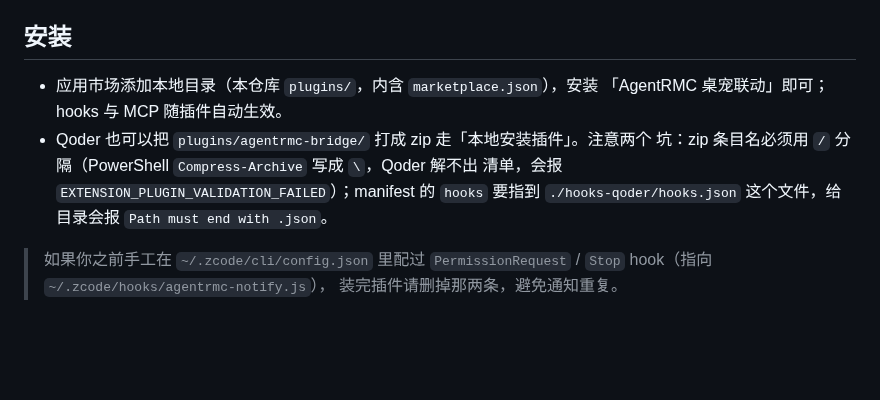
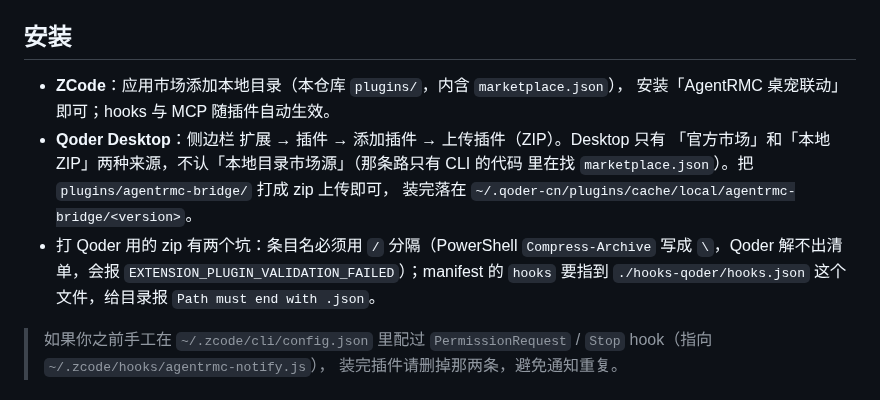
Before and after one commit to Samuel5945/AgentRMC, a Markdown page: plugins/agentrmc-bridge/README.md, the part around the change. Rendered like a GitHub page; blank space fills up the shorter version.

Commit message:
docs: 插件安装章节按宿主分开——Qoder Desktop 只认市场与本地 ZIP（不认本地目录市场源）

```diff
--- a/plugins/agentrmc-bridge/README.md
+++ b/plugins/agentrmc-bridge/README.md
@@ -34,12 +34,15 @@ Qoder 同时导出 `${QODER_PLUGIN_ROOT}` 和 `${CLAUDE_PLUGIN_ROOT}`，也认 m
 
 ## 安装
 
-- 应用市场添加本地目录（本仓库 `plugins/`，内含 `marketplace.json`），安装
-  「AgentRMC 桌宠联动」即可；hooks 与 MCP 随插件自动生效。
-- Qoder 也可以把 `plugins/agentrmc-bridge/` 打成 zip 走「本地安装插件」。注意两个
-  坑：zip 条目名必须用 `/` 分隔（PowerShell `Compress-Archive` 写成 `\`，Qoder 解不出
-  清单，会报 `EXTENSION_PLUGIN_VALIDATION_FAILED`）；manifest 的 `hooks` 要指到
-  `./hooks-qoder/hooks.json` 这个文件，给目录会报 `Path must end with .json`。
+- **ZCode**：应用市场添加本地目录（本仓库 `plugins/`，内含 `marketplace.json`），
+  安装「AgentRMC 桌宠联动」即可；hooks 与 MCP 随插件自动生效。
+- **Qoder Desktop**：侧边栏 扩展 → 插件 → 添加插件 → 上传插件（ZIP）。Desktop 只有
+  「官方市场」和「本地 ZIP」两种来源，不认「本地目录市场源」（那条路只有 CLI 的代码
+  里在找 `marketplace.json`）。把 `plugins/agentrmc-bridge/` 打成 zip 上传即可，
+  装完落在 `~/.qoder-cn/plugins/cache/local/agentrmc-bridge/<version>`。
+- 打 Qoder 用的 zip 有两个坑：条目名必须用 `/` 分隔（PowerShell `Compress-Archive`
+  写成 `\`，Qoder 解不出清单，会报 `EXTENSION_PLUGIN_VALIDATION_FAILED`）；manifest 的
+  `hooks` 要指到 `./hooks-qoder/hooks.json` 这个文件，给目录报 `Path must end with .json`。
 
 > 如果你之前手工在 `~/.zcode/cli/config.json` 里配过
 > `PermissionRequest` / `Stop` hook（指向 `~/.zcode/hooks/agentrmc-notify.js`），
```
